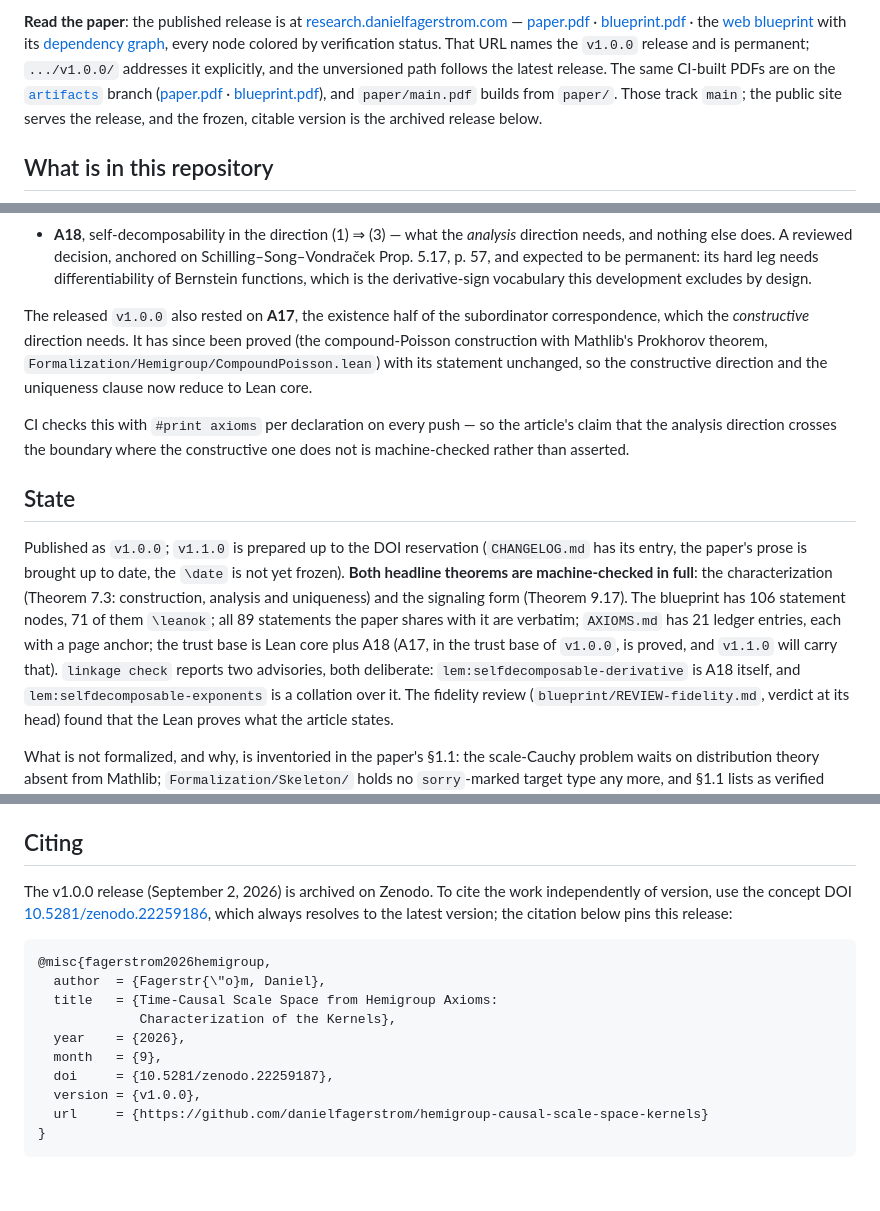
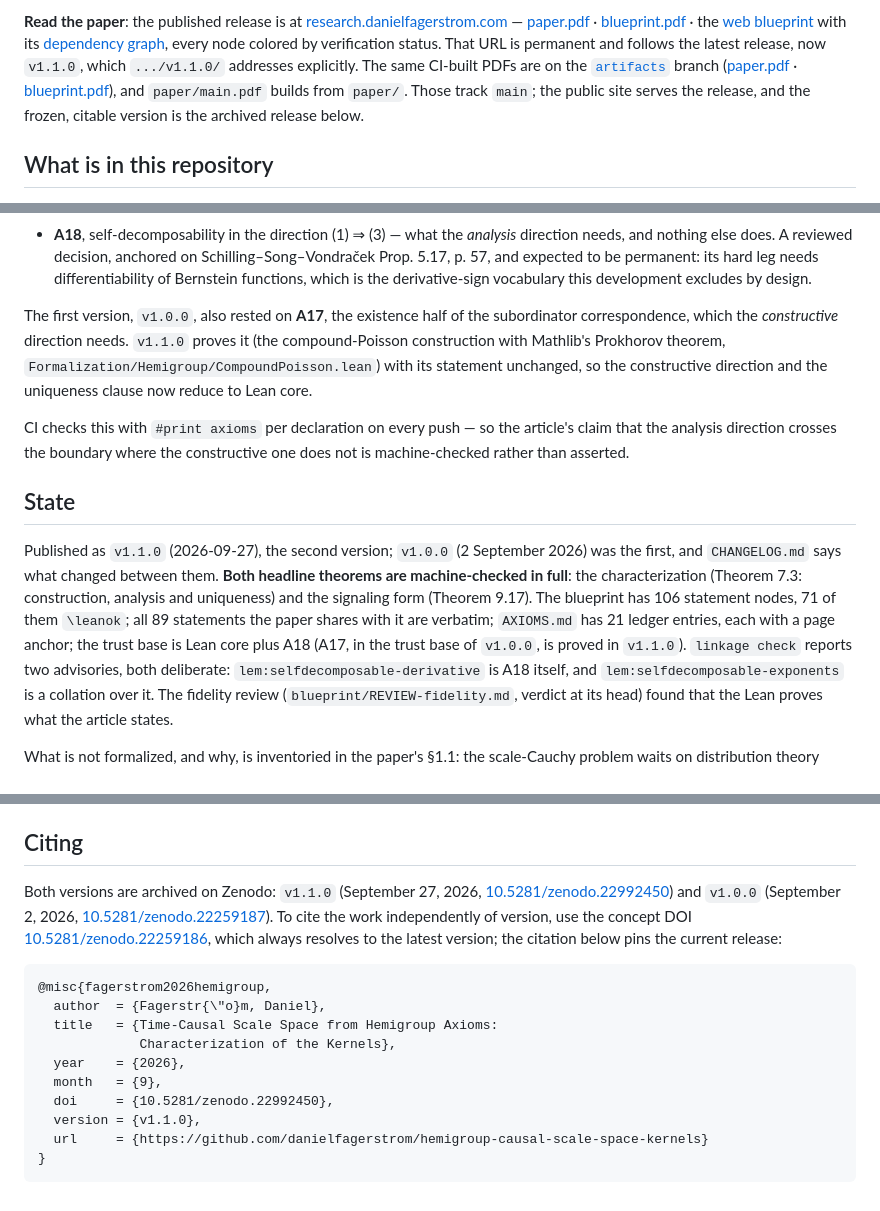
Before and after one commit to danielfagerstrom/hemigroup-causal-scale-space-kernels, a Markdown page: README.md, 3 parts joined by grey strips. Drawn GitHub-style.

````diff
--- a/README.md
+++ b/README.md
@@ -27,9 +27,8 @@ both directions, and the temporal N-jet.
 [blueprint.pdf](https://research.danielfagerstrom.com/papers/hemigroup-time-causal-kernels/blueprint.pdf) · the
 [web blueprint](https://research.danielfagerstrom.com/papers/hemigroup-time-causal-kernels/blueprint/) with its
 [dependency graph](https://research.danielfagerstrom.com/papers/hemigroup-time-causal-kernels/blueprint/dep_graph_document.html),
-every node colored by verification status. That URL names the `v1.0.0` release and is
-permanent; `.../v1.0.0/` addresses it explicitly, and the unversioned path follows the
-latest release. The same CI-built PDFs are on the
+every node colored by verification status. That URL is permanent and follows the latest
+release, now `v1.1.0`, which `.../v1.1.0/` addresses explicitly. The same CI-built PDFs are on the
 [`artifacts`](../../tree/artifacts) branch
 ([paper.pdf](../../raw/artifacts/paper.pdf) ·
 [blueprint.pdf](../../raw/artifacts/blueprint.pdf)), and `paper/main.pdf` builds from
@@ -79,8 +78,8 @@ axiom (`blueprint/trust-boundary.txt`):
   Bernstein functions, which is the derivative-sign vocabulary this development excludes
   by design.
 
-The released `v1.0.0` also rested on **A17**, the existence half of the subordinator
-correspondence, which the *constructive* direction needs. It has since been proved (the
+The first version, `v1.0.0`, also rested on **A17**, the existence half of the subordinator
+correspondence, which the *constructive* direction needs. `v1.1.0` proves it (the
 compound-Poisson construction with Mathlib's Prokhorov theorem,
 `Formalization/Hemigroup/CompoundPoisson.lean`) with its statement unchanged, so the
 constructive direction and the uniqueness clause now reduce to Lean core.
@@ -91,14 +90,14 @@ machine-checked rather than asserted.
 
 ## State
 
-Published as `v1.0.0`; `v1.1.0` is prepared up to the DOI reservation (`CHANGELOG.md` has its
-entry, the paper's prose is brought up to date, the `\date` is not yet frozen). **Both headline
+Published as `v1.1.0` (2026-09-27), the second version; `v1.0.0` (2 September 2026) was the
+first, and `CHANGELOG.md` says what changed between them. **Both headline
 theorems are machine-checked in full**: the
 characterization (Theorem 7.3: construction, analysis and uniqueness) and the signaling
 form (Theorem 9.17). The blueprint has 106 statement nodes, 71 of them `\leanok`; all 89
 statements the paper shares with it are verbatim; `AXIOMS.md` has 21 ledger entries, each
 with a page anchor; the trust base is Lean core plus A18 (A17, in the trust base of `v1.0.0`,
-is proved, and `v1.1.0` will carry that). `linkage check` reports
+is proved in `v1.1.0`). `linkage check` reports
 two advisories, both deliberate: `lem:selfdecomposable-derivative` is A18 itself, and
 `lem:selfdecomposable-exponents` is a collation over it. The fidelity review
 (`blueprint/REVIEW-fidelity.md`, verdict at its head) found that the Lean proves what the
@@ -143,10 +142,12 @@ figures (`paper/`, `blueprint/`, `draft/`, `figures/`, `notes/`, `records/`) und
 
 ## Citing
 
-The v1.0.0 release (September 2, 2026) is archived on Zenodo. To cite the work
-independently of version, use the concept DOI
+Both versions are archived on Zenodo: `v1.1.0` (September 27, 2026,
+[10.5281/zenodo.22992450](https://doi.org/10.5281/zenodo.22992450)) and `v1.0.0`
+(September 2, 2026, [10.5281/zenodo.22259187](https://doi.org/10.5281/zenodo.22259187)). To
+cite the work independently of version, use the concept DOI
 [10.5281/zenodo.22259186](https://doi.org/10.5281/zenodo.22259186), which always
-resolves to the latest version; the citation below pins this release:
+resolves to the latest version; the citation below pins the current release:
 
 ```bibtex
 @misc{fagerstrom2026hemigroup,
@@ -155,8 +156,8 @@ resolves to the latest version; the citation below pins this release:
              Characterization of the Kernels},
   year    = {2026},
   month   = {9},
-  doi     = {10.5281/zenodo.22259187},
-  version = {v1.0.0},
+  doi     = {10.5281/zenodo.22992450},
+  version = {v1.1.0},
   url     = {https://github.com/danielfagerstrom/hemigroup-causal-scale-space-kernels}
 }
 ```
````
Also changed, not shown: notes/HANDOFF.md (+28 -54 lines).
